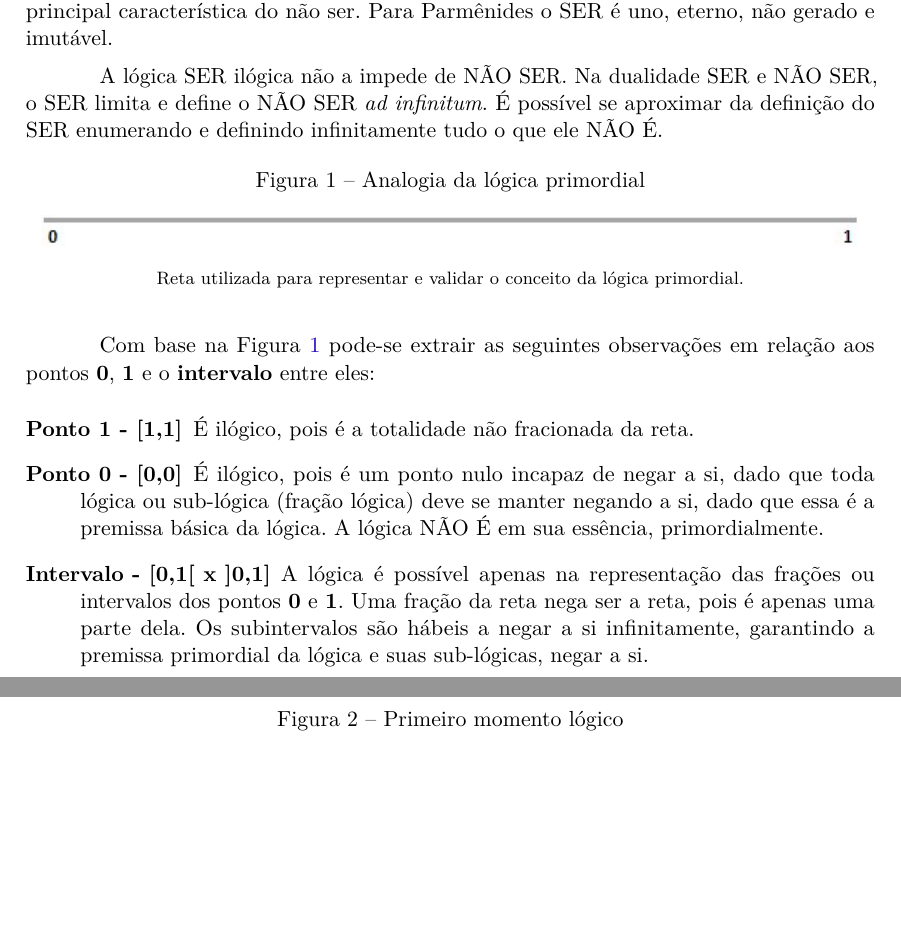
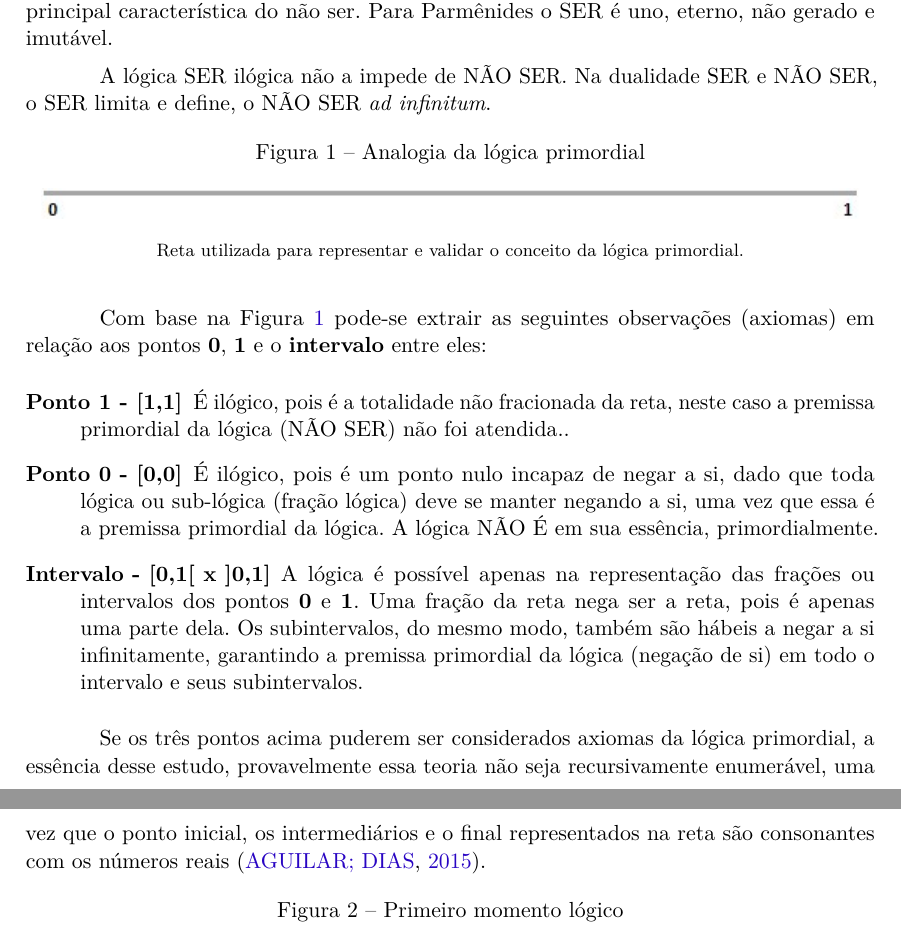
Before and after one commit to RenStu/logic, a LaTeX thesis (Article/main.tex, which reads Article/sections/1_logic.tex): two parts of pages 3 and 4 of 34 before the commit and two parts of pages 3 and 4 of 35 after it, joined at a grey line, cut so that both start at the same text, the shorter picture padded with empty space. Compiled offline with pdfLaTeX.

Commit message:
added the axiom and theorem arrangement

```diff
--- a/Article/sections/1_logic.tex
+++ b/Article/sections/1_logic.tex
@@ -13,8 +13,7 @@ A palavra lógica expressa uma relação de causa e consequência ou fatos encad
 
 A lógica está centrada na mudança e a mudança está centrada naquilo que NÃO É, uma vez que aquilo que É não pode deixar de SER. A mudança demanda que, em algum momento, algo DEIXE DE SER o que fora a se transformar. Em \citeonline{brasilescola_parmenides}, Parmênides  o filósofo da unidade e da identidade do SER, diz que a contínua mudança é a principal característica do não ser. Para Parmênides o SER é uno, eterno, não gerado e imutável.
 
-A lógica SER ilógica não a impede de NÃO SER.  Na dualidade SER e NÃO SER, o SER limita e define o NÃO SER \textit{ad infinitum}. É possível se aproximar da definição do SER enumerando e definindo infinitamente tudo o que ele NÃO É.
-
+A lógica SER ilógica não a impede de NÃO SER. Na dualidade SER e NÃO SER, o SER limita e define, o NÃO SER \textit{ad infinitum}.
 \begin{figure}[H]
 \caption{Analogia da lógica primordial}
 \label{fig:primordial_logic_representation}
@@ -24,13 +23,14 @@ A lógica SER ilógica não a impede de NÃO SER.  Na dualidade SER e NÃO SER,
 \end{figure}
 %\footnotetext{Fonte: note}
 
-Com base na Figura \ref{fig:primordial_logic_representation} pode-se extrair as seguintes observações em relação aos pontos \textbf{0}, \textbf{1} e o \textbf{intervalo} entre eles:
+Com base na Figura \ref{fig:primordial_logic_representation} pode-se extrair as seguintes observações (axiomas) em relação aos pontos \textbf{0}, \textbf{1} e o \textbf{intervalo} entre eles:
 \begin{description}
-   \item[Ponto 1 - {[1,1]}] É ilógico, pois é a totalidade não fracionada da reta.
-   \item[Ponto 0 - {[0,0]}] É ilógico, pois é um ponto nulo incapaz de negar a si, dado que toda lógica ou sub-lógica (fração lógica) deve se manter negando a si, dado que essa é a premissa básica da lógica. A lógica NÃO É em sua essência, primordialmente.
-   \item[Intervalo - $\textbf{{[0,1[ x ]0,1]}}$] A lógica é possível apenas na representação das frações ou intervalos dos pontos \textbf{0} e \textbf{1}. Uma fração da reta nega ser a reta, pois é apenas uma parte dela. Os subintervalos são hábeis a negar a si infinitamente, garantindo a premissa primordial da lógica e suas sub-lógicas, negar a si.
+   \item[Ponto 1 - {[1,1]}] É ilógico, pois é a totalidade não fracionada da reta, neste caso a premissa primordial da lógica (NÃO SER) não foi atendida..
+   \item[Ponto 0 - {[0,0]}] É ilógico, pois é um ponto nulo incapaz de negar a si, dado que toda lógica ou sub-lógica (fração lógica) deve se manter negando a si, uma vez que essa é a premissa primordial da lógica. A lógica NÃO É em sua essência, primordialmente.
+   \item[Intervalo - $\textbf{{[0,1[ x ]0,1]}}$] A lógica é possível apenas na representação das frações ou intervalos dos pontos \textbf{0} e \textbf{1}. Uma fração da reta nega ser a reta, pois é apenas uma parte dela. Os subintervalos, do mesmo modo, também são hábeis a negar a si infinitamente, garantindo a premissa primordial da lógica (negação de si) em todo o intervalo e seus subintervalos.
 \end{description}
 
+Se os três pontos acima puderem ser considerados axiomas da lógica primordial, a essência desse estudo, provavelmente essa teoria não seja recursivamente enumerável, uma vez que o ponto inicial, os intermediários e o final representados na reta são consonantes com os números reais \cite{smb_numeros_reais}.
 \begin{figure}[H]
 \caption{Primeiro momento lógico}
 \label{fig:first_logical_moment}
```
Also changed, not shown: Article/sections/1_2_central_limit_theorem.tex (+4 -2 lines), Article/sections/references.bib (+9 -0 lines), Article/main.pdf.
